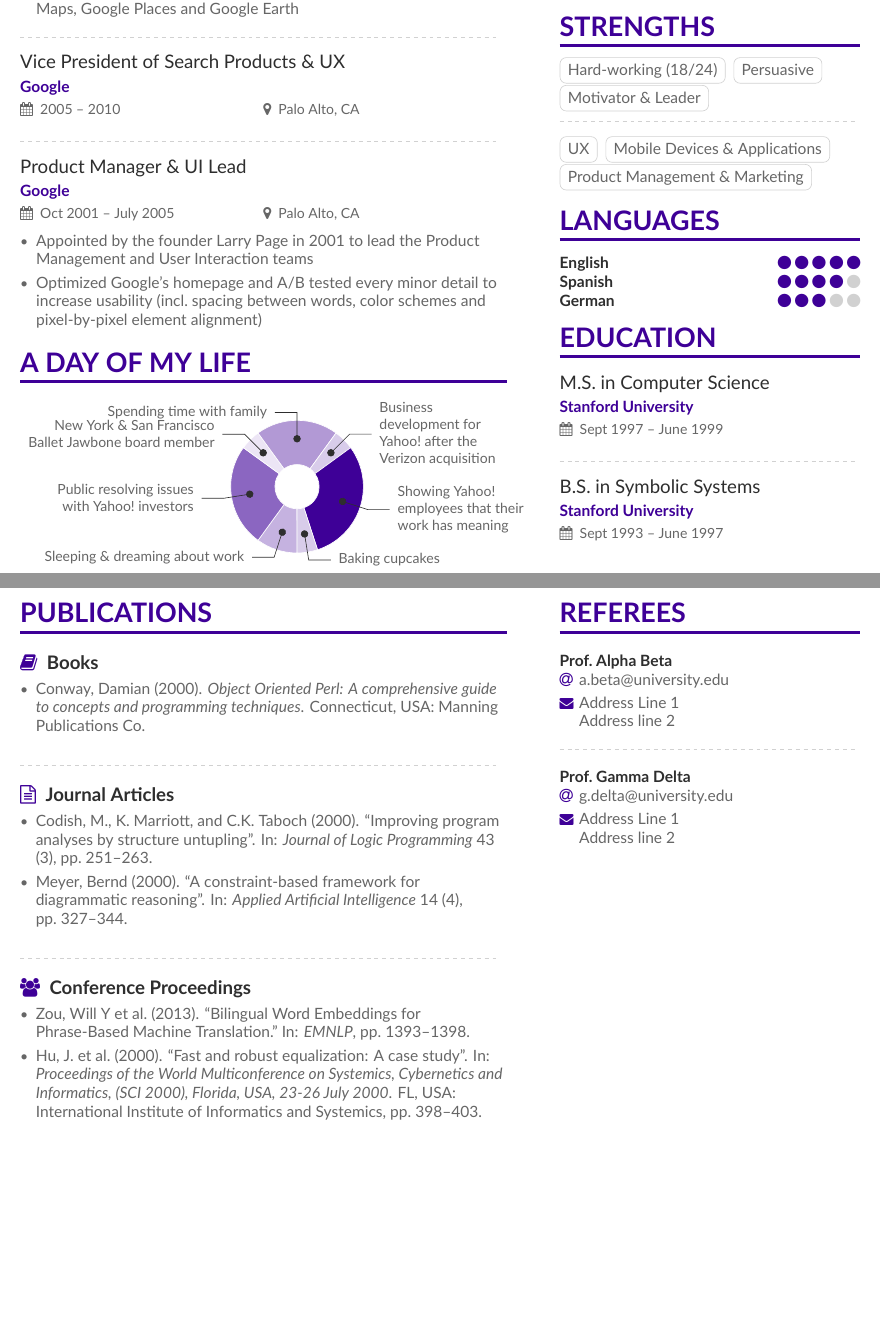
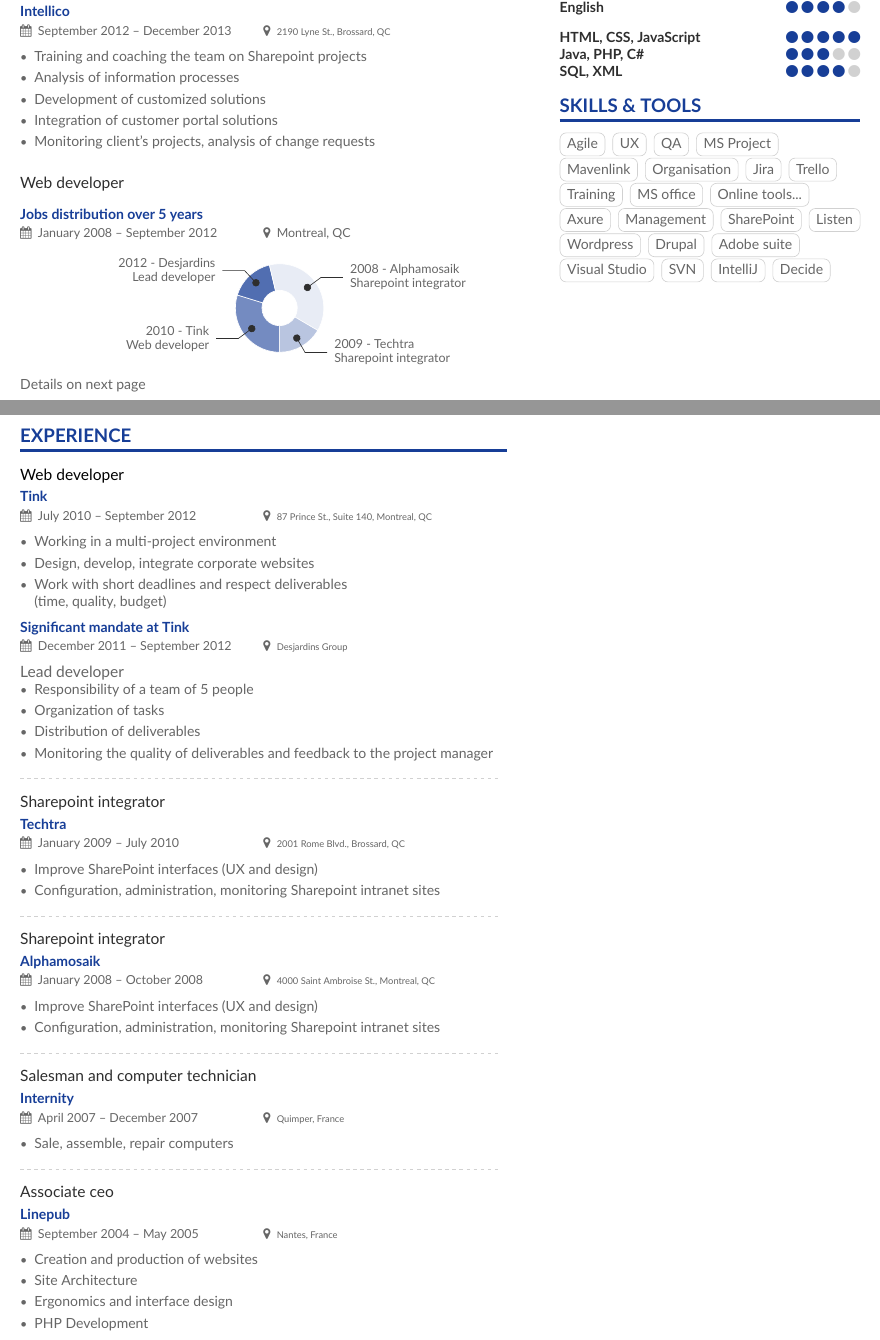
Before and after one commit to tanyhon/Resume, a LaTeX CV (main.tex, which reads page1sidebar.tex, page2sidebar.tex): two parts of pages 1 and 2 of 2, joined at a grey line, cut at the place of the change, the shorter picture padded with empty space. Compiled offline with XeLaTeX.

Commit message:
Update on Overleaf.

```diff
--- a/main.tex
+++ b/main.tex
@@ -17,7 +17,7 @@
 %% to the \documentclass options.
 %% Then compile with XeLaTeX or LuaLaTeX.
 % \documentclass[10pt,a4paper,academicons]{altacv}
-\documentclass[10pt,a4paper]{altacv}
+\documentclass[9pt,a4paper]{altacv}
 
 %% AltaCV uses the fontawesome and academicon fonts
 %% and packages.
@@ -104 +125,0 @@
-\item Oversaw 1000+ engineers and product managers working on Google Maps, Google Places and Google Earth
@@ -105,64 +134,82 @@
+\cvevent{Analyst developer}{Intellico}{September 2012 -- December 2013}{\scriptsize 2190 Lyne St., Brossard, QC}
+\begin{itemize}
+\item Training and coaching the team on Sharepoint projects
+\item Analysis of information processes
+\item Development of customized solutions
+\item Integration of customer portal solutions
+\item Monitoring client's projects, analysis of change requests
+\end{itemize}
+
+
+\divider
+\cvevent{Web developer}{Jobs distribution over 5 years}{January 2008 -- September 2012}{Montreal, QC}
+
+% Adapted from @Jake's answer from http://tex.stackexchange.com/a/82729/226
+% \wheelchart{outer radius}{inner radius}{
+% comma-separated list of value/text width/color/detail}
+
+\wheelchart{1cm}{0.4cm}{
+  29.75/13em/accent!60/\small 2010 - Tink \\ Web developer,
+  16.55/9em/accent!75/\small 2012 - Desjardins \\ \small Lead developer,
+  37.15/12em/accent!10/\small 2008 -  Alphamosaik \\ \small Sharepoint integrator,
+  16.55/12em/accent!30/\small 2009 - Techtra \\ \small Sharepoint integrator
+}
+
+\hypertarget{page2}{Details on next page}
+
+\clearpage
+\cvsection{Experience}
+\cvevent{\hyperlink{page2}{Web developer}}{Tink}{July 2010 -- September 2012}{\scriptsize 87 Prince St., Suite 140, Montreal, QC}
+\begin{itemize}
+\item Working in a multi-project environment
+\item Design, develop, integrate corporate websites
+\item Work with short deadlines and respect deliverables \newline (time, quality, budget)
+\end{itemize}
+
+\cvevent{}{Significant mandate at Tink}{December 2011 -- September 2012}{\scriptsize Desjardins Group}
+\begin{large}
+Lead developer
+\end{large}
+\begin{itemize}
+\item Responsibility of a team of 5 people
+\item Organization of tasks
+\item Distribution of deliverables
+\item Monitoring the quality of deliverables and feedback to the project manager
 \end{itemize}
 
 \divider
 
-\cvevent{Vice President of Search Products \& UX}{Google}{2005 --  2010}{Palo Alto, CA}
+\cvevent{Sharepoint integrator}{Techtra}{January 2009 -- July 2010}{\scriptsize 2001 Rome Blvd., Brossard, QC}
+\begin{itemize}
+\item Improve SharePoint interfaces (UX and design)
+\item Configuration, administration, monitoring Sharepoint intranet sites
+\end{itemize}
 
 \divider
 
-\cvevent{Product Manager \& UI Lead}{Google}{Oct 2001 -- July 2005}{Palo Alto, CA}
-
+\cvevent{Sharepoint integrator}{Alphamosaik}{January 2008 -- October 2008}{\scriptsize 4000 Saint Ambroise St., Montreal, QC}
 \begin{itemize}
-\item Appointed by the founder Larry Page in 2001 to lead the Product Management and User Interaction teams
-\item Optimized Google's homepage and A/B tested every minor detail to increase usability (incl.~spacing between words, color schemes and pixel-by-pixel element alignment)
+\item Improve SharePoint interfaces (UX and design)
+\item Configuration, administration, monitoring Sharepoint intranet sites
 \end{itemize}
 
-% \divider
+\divider
 
-% \cvevent{Product Engineer}{Google}{23 June 1999 -- 2001}{Palo Alto, CA}
+\cvevent{Salesman and computer technician}{Internity}{April 2007 -- December 2007}{\scriptsize Quimper, France}
+\begin{itemize}
+\item Sale, assemble, repair computers
+\end{itemize}
 
-% \begin{itemize}
-% \item Joined the company as employe \#20 and female employee \#1
-% \item Developed targeted advertisement in order to use user's search queries and show them related ads
-% \end{itemize}
+\divider
 
-\cvsection{A Day of My Life}
-
-% Adapted from @Jake's answer from http://tex.stackexchange.com/a/82729/226
-% \wheelchart{outer radius}{inner radius}{
-% comma-separated list of value/text width/color/detail}
-\wheelchart{1.5cm}{0.5cm}{%
-  10/13em/accent!30/Sleeping \& dreaming about work,
-  25/9em/accent!60/Public resolving issues with Yahoo!\ investors,
-  5/12em/accent!10/New York \& San Francisco Ballet Jawbone board member,
-  20/12em/accent!40/Spending time with family,
-  5/8em/accent!20/Business development for Yahoo!\ after the Verizon acquisition,
-  30/9em/accent/Showing Yahoo!\ employees that their work has meaning,
-  5/8em/accent!20/Baking cupcakes
-}
+\cvevent{Associate ceo}{Linepub}{September 2004 -- May 2005}{\scriptsize Nantes, France}
+\begin{itemize}
+\item Creation and production of websites
+\item Site Architecture
+\item Ergonomics and interface design
+\item PHP Development
+\end{itemize}
 
 \clearpage
 
-\cvsection[page2sidebar]{Publications}
-
-\nocite{*}
-
-\printbibliography[heading=pubtype,title={\printinfo{\faBook}{Books}},type=book]
-
-\divider
-
-\printbibliography[heading=pubtype,title={\printinfo{\faFileTextO}{Journal Articles}}, type=article]
-
-\divider
-
-\printbibliography[heading=pubtype,title={\printinfo{\faGroup}{Conference Proceedings}},type=inproceedings]
-
-%% If the NEXT page doesn't start with a \cvsection but you'd
-%% still like to add a sidebar, then use this command on THIS
-%% page to add it. The optional argument lets you pull up the
-%% sidebar a bit so that it looks aligned with the top of the
-%% main column.
-% \addnextpagesidebar[-1ex]{page3sidebar}
-
-
 \end{document}
--- a/page1sidebar.tex
+++ b/page1sidebar.tex
@@ -22,26 +5,15 @@
-\cvsection{Strengths}
-
-\cvtag{Hard-working (18/24)}
-\cvtag{Persuasive}
-\cvtag{Motivator \& Leader}
-
-\divider\smallskip
-
-\cvtag{UX}
-\cvtag{Mobile Devices \& Applications}
-\cvtag{Product Management \& Marketing}
-
-\cvsection{Languages}
-
-\cvskill{English}{5}
 % \divider
 
-\cvskill{Spanish}{4}
+% \cvachievement{\faHeartbeat}{Persistence \& Loyalty}{I showed despite the hard moments and my willingness to stay with Yahoo after the acquisition}
+
 % \divider
 
-\cvskill{German}{3}
+% \cvachievement{\faLineChart}{Google's Growth}{from a hundred thousand searches per day to over a billion}
+
+% \divider
+
+% \cvachievement{\faFemale}{Inspiring women in tech}{Youngest CEO on Fortune's list of 50 most powerful women}
 
 
 \cvsection{Education}
 
-\cvevent{M.S.\ in Computer Science}{Stanford University}{Sept 1997 -- June 1999}{}
@@ -48,4 +30,3 @@
 
 \divider
 
-\cvevent{B.S.\ in Symbolic Systems}{Stanford University}{Sept 1993 -- June 1997}{}
@@ -51,0 +40,31 @@
+\cvskill{French}{5}
+\cvskill{English}{4}
+\vspace{0.3cm}
+\cvskill{HTML, CSS, JavaScript}{5}
+\cvskill{Java, PHP, C\#}{3}
+\cvskill{SQL, XML}{4}
+
+\cvsection{Skills \& Tools}
+
+\cvtag{Agile}
+\cvtag{UX}
+\cvtag{QA}
+\cvtag{MS Project}
+\cvtag{Mavenlink}
+\cvtag{Organisation}
+\cvtag{Jira}
+\cvtag{Trello}
+\cvtag{Training}
+\cvtag{MS office}
+\cvtag{Online tools...}
+\cvtag{Axure}
+\cvtag{Management}
+\cvtag{SharePoint}
+\cvtag{Listen}
+\cvtag{Wordpress}
+\cvtag{Drupal}
+\cvtag{Adobe suite}
+\cvtag{Visual Studio}
+\cvtag{SVN}
+\cvtag{IntelliJ}
+\cvtag{Decide}
--- a/page2sidebar.tex
+++ b/page2sidebar.tex
@@ -1,10 +1,5 @@
-\cvsection{Referees}
-
-% \cvref{name}{email}{mailing address}
-\cvref{Prof.\ Alpha Beta}{a.beta@university.edu}
-{Address Line 1\\Address line 2}
+\cvsection{Miscellaneous}
+\cvachievement{\faDesktop}{MCTS}{Microsoft Certified Technology Specialist \vspace{0.2cm} \newline Microsoft Windows SharePoint Services 3.0 - Configuration}
 
 \divider
 
-\cvref{Prof.\ Gamma Delta}{g.delta@university.edu}
-{Address Line 1\\Address line 2}
```
Also changed, not shown: ProfilePicture.jpg (added), mmayer-wikipedia-cc-by-2_0.jpg (deleted), main.tex (72 more changed lines), page1sidebar.tex (38 more changed lines), page2sidebar.tex (9 more changed lines).
